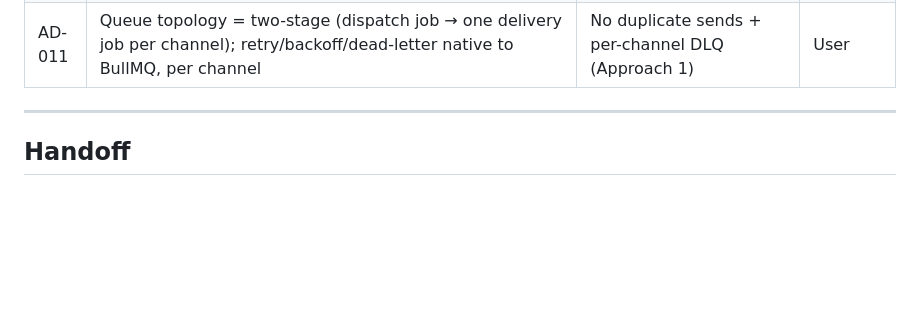
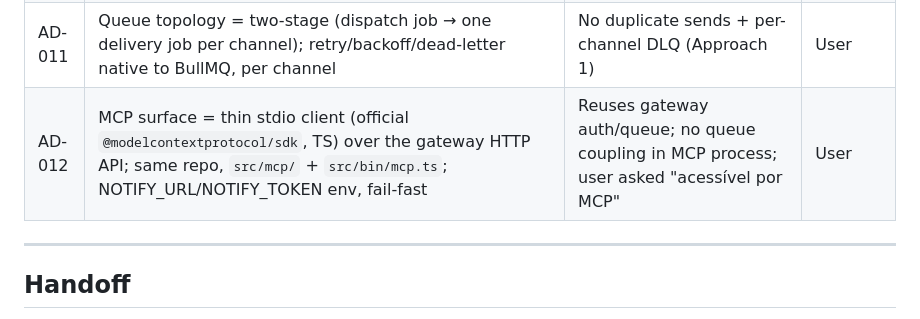
Before and after one commit to richardfcampos/notify-hub, a Markdown page: .specs/STATE.md, the part around the change. Rendered like a GitHub page; blank space fills up the shorter version.

Commit message:
docs(specs): add mcp-server feature spec and tasks

```diff
--- a/.specs/STATE.md
+++ b/.specs/STATE.md
@@ -19,6 +19,7 @@ Self-hosted, free, multi-channel notification gateway (Docker + Redis queue). To
 | AD-009 | Repo name = `notify-hub` | Generic (not Claude-only); reversible | Agent default |
 | AD-010 | Architecture = Ports & Adapters (Hexagonal): Strategy channels + Registry-Factory + Decorator cross-cutting, DI composition root | Mockable + one interface + endless pluggability (user ask) | User |
 | AD-011 | Queue topology = two-stage (dispatch job → one delivery job per channel); retry/backoff/dead-letter native to BullMQ, per channel | No duplicate sends + per-channel DLQ (Approach 1) | User |
+| AD-012 | MCP surface = thin stdio client (official `@modelcontextprotocol/sdk`, TS) over the gateway HTTP API; same repo, `src/mcp/` + `src/bin/mcp.ts`; NOTIFY_URL/NOTIFY_TOKEN env, fail-fast | Reuses gateway auth/queue; no queue coupling in MCP process; user asked "acessível por MCP" | User |
 
 ---
 
```
Also changed, not shown: 2 other files.
